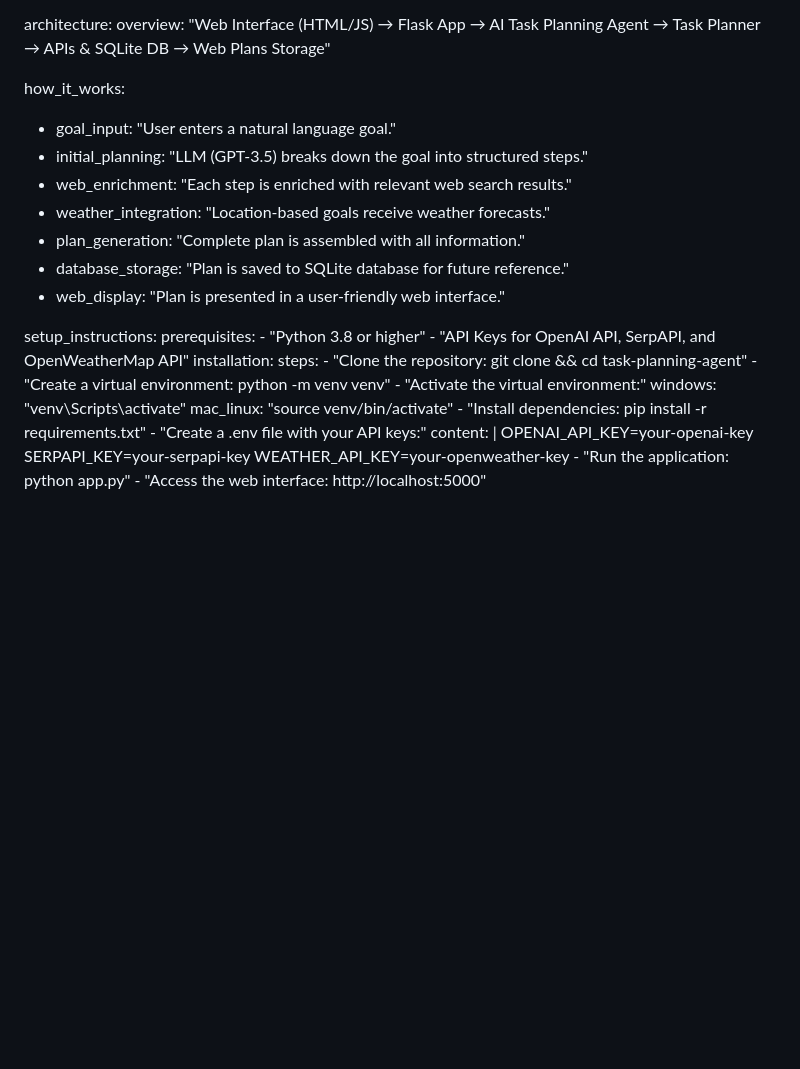
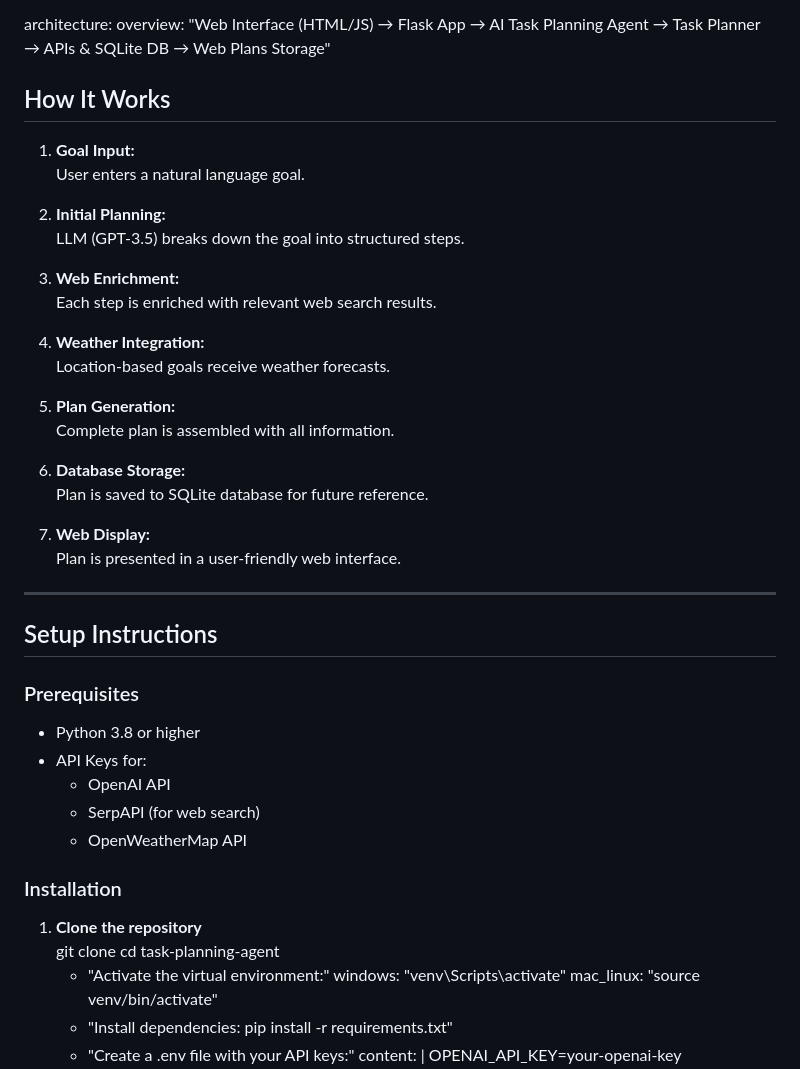
Before and after one commit to parthibdey/ai-task-planning-agent, a Markdown page: README.md, the part around the change. Drawn GitHub-style; blank space fills up the shorter version.

```diff
--- a/README.md
+++ b/README.md
@@ -8,23 +8,46 @@ description: >
 architecture:
   overview: "Web Interface (HTML/JS) → Flask App → AI Task Planning Agent → Task Planner → APIs & SQLite DB → Web Plans Storage"
 
-how_it_works:
-  - goal_input: "User enters a natural language goal."
-  - initial_planning: "LLM (GPT-3.5) breaks down the goal into structured steps."
-  - web_enrichment: "Each step is enriched with relevant web search results."
-  - weather_integration: "Location-based goals receive weather forecasts."
-  - plan_generation: "Complete plan is assembled with all information."
-  - database_storage: "Plan is saved to SQLite database for future reference."
-  - web_display: "Plan is presented in a user-friendly web interface."
+## How It Works
 
-setup_instructions:
-  prerequisites:
-    - "Python 3.8 or higher"
-    - "API Keys for OpenAI API, SerpAPI, and OpenWeatherMap API"
-  installation:
-    steps:
-      - "Clone the repository: git clone <repository-url> && cd task-planning-agent"
-      - "Create a virtual environment: python -m venv venv"
+1. **Goal Input:**
+   User enters a natural language goal.
+
+2. **Initial Planning:**
+   LLM (GPT-3.5) breaks down the goal into structured steps.
+
+3. **Web Enrichment:**
+   Each step is enriched with relevant web search results.
+
+4. **Weather Integration:**
+   Location-based goals receive weather forecasts.
+
+5. **Plan Generation:**
+   Complete plan is assembled with all information.
+
+6. **Database Storage:**
+   Plan is saved to SQLite database for future reference.
+
+7. **Web Display:**
+   Plan is presented in a user-friendly web interface.
+
+---
+
+## Setup Instructions
+
+### Prerequisites
+
+- Python 3.8 or higher
+- API Keys for:
+  - OpenAI API
+  - SerpAPI (for web search)
+  - OpenWeatherMap API
+
+### Installation
+
+1. **Clone the repository**
+  git clone <repository-url>
+  cd task-planning-agent
       - "Activate the virtual environment:"
         windows: "venv\\Scripts\\activate"
         mac_linux: "source venv/bin/activate"
```
